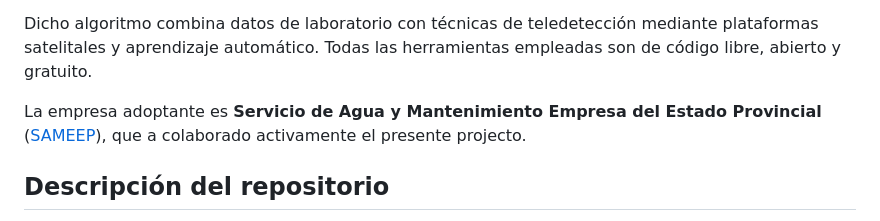
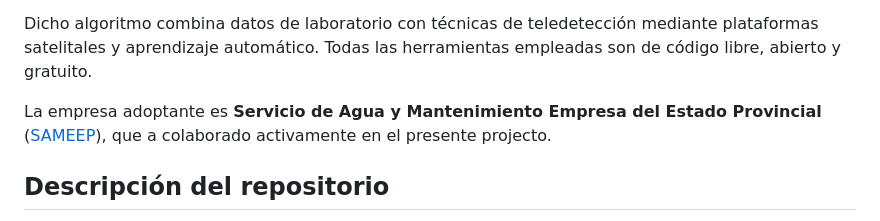
Before and after one commit to vhgauto/sameep, a Markdown page: README.md, the part around the change. GitHub-like rendering.

Commit message:
redacción

```diff
--- a/README.md
+++ b/README.md
@@ -4,7 +4,7 @@ El **Grupo de Investigación Sobre Temas Ambientas y Químicos** ([GISTAQ](https
 
 Dicho algoritmo combina datos de laboratorio con técnicas de teledetección mediante plataformas satelitales y aprendizaje automático. Todas las herramientas empleadas son de código libre, abierto y gratuito.
 
-La empresa adoptante es **Servicio de Agua y Mantenimiento Empresa del Estado Provincial** ([SAMEEP](https://sameep.gob.ar/)), que a colaborado activamente el presente projecto.
+La empresa adoptante es **Servicio de Agua y Mantenimiento Empresa del Estado Provincial** ([SAMEEP](https://sameep.gob.ar/)), que a colaborado activamente en el presente projecto.
 
 ## Descripción del repositorio
 
```
